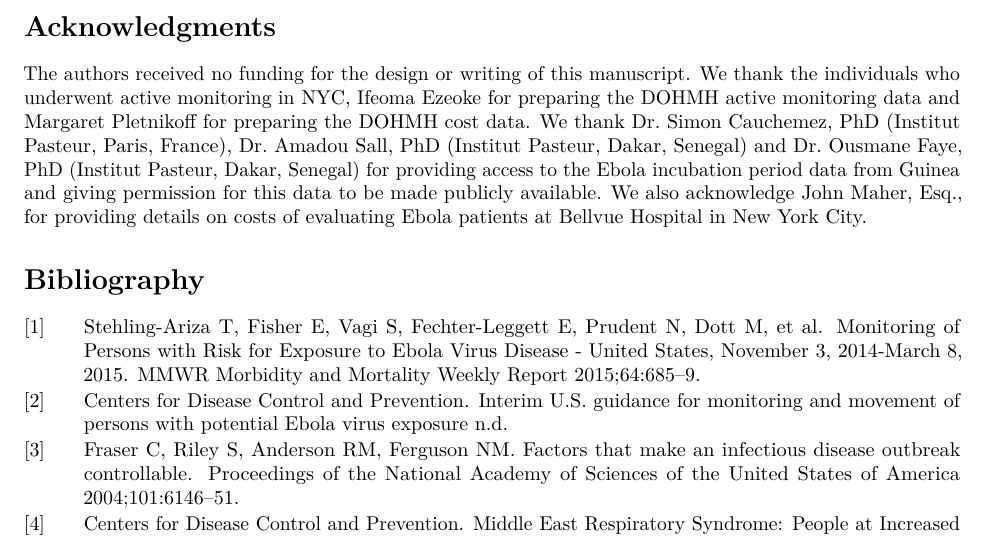
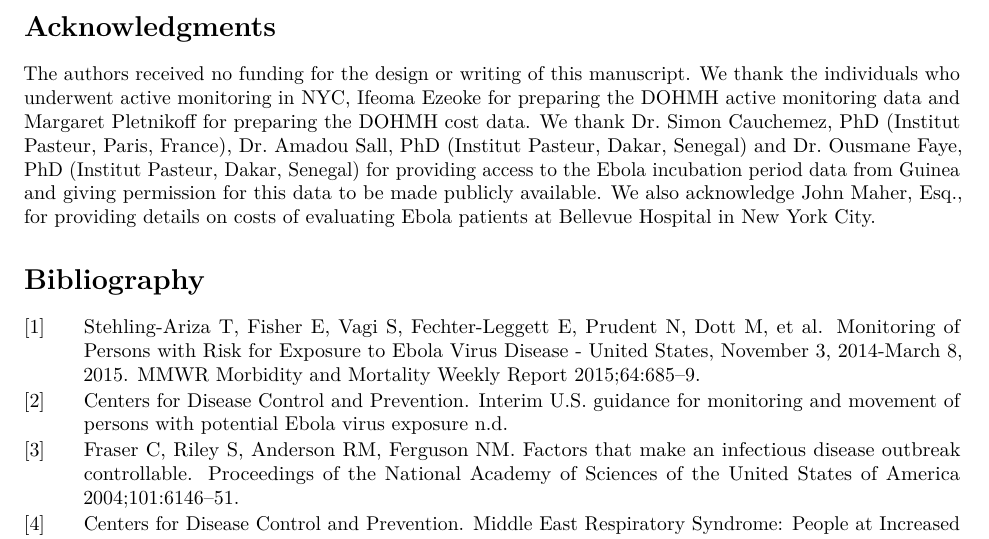
Before and after one commit to reichlab/activemonitr, an R Markdown document (inst/manuscript/lancet-active-monitoring.Rmd): part of page 10 of 11, cut so that both start at the same text. Rendered offline with R 4.5, knitr and Pandoc, then LaTeX, with nearby package versions; some code elsewhere in the file could not run offline; common packages that the code uses without loading them are loaded.

Commit message:
updated acknowledgments.

```diff
--- a/inst/manuscript/lancet-active-monitoring.Rmd
+++ b/inst/manuscript/lancet-active-monitoring.Rmd
@@ -575,6 +575,6 @@ The findings and conclusions in this article are those of the authors and do not
 NGR, JL, JKV, and NMV designed the study. NMV and JKV oversaw the active monitoring data collection and provided data for the study on active monitoring programs. NGR obtained incubation period data from existing publications and via personal communication with other authors. NGR ran the data analysis, prepared the figures, and drafted the manuscript. All authors participated in writing and providing substantial feedback on the manuscript.
 
 # Acknowledgments
-The authors received no funding for the design or writing of this manuscript. We thank the individuals who underwent active monitoring in NYC, Ifeoma Ezeoke for preparing the DOHMH active monitoring data and Margaret Pletnikoff for preparing the DOHMH cost data. We thank Dr. Simon Cauchemez, PhD (Institut Pasteur, Paris, France), Dr. Amadou Sall, PhD (Institut Pasteur, Dakar, Senegal) and Dr. Ousmane Faye, PhD (Institut Pasteur, Dakar, Senegal) for providing access to the Ebola incubation period data from Guinea and giving permission for this data to be made publicly available. We also acknowledge John Maher, Esq., for providing details on costs of evaluating Ebola patients at Bellvue Hospital in New York City.
+The authors received no funding for the design or writing of this manuscript. We thank the individuals who underwent active monitoring in NYC, Ifeoma Ezeoke for preparing the DOHMH active monitoring data and Margaret Pletnikoff for preparing the DOHMH cost data. We thank Dr. Simon Cauchemez, PhD (Institut Pasteur, Paris, France), Dr. Amadou Sall, PhD (Institut Pasteur, Dakar, Senegal) and Dr. Ousmane Faye, PhD (Institut Pasteur, Dakar, Senegal) for providing access to the Ebola incubation period data from Guinea and giving permission for this data to be made publicly available. We also acknowledge John Maher, Esq., for providing details on costs of evaluating Ebola patients at Bellevue Hospital in New York City.
 
 # Bibliography
```
